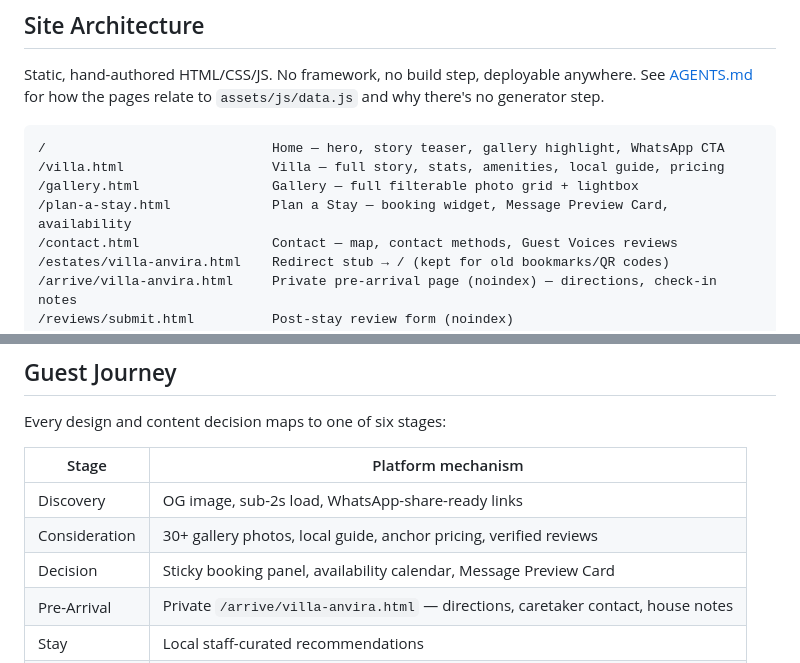
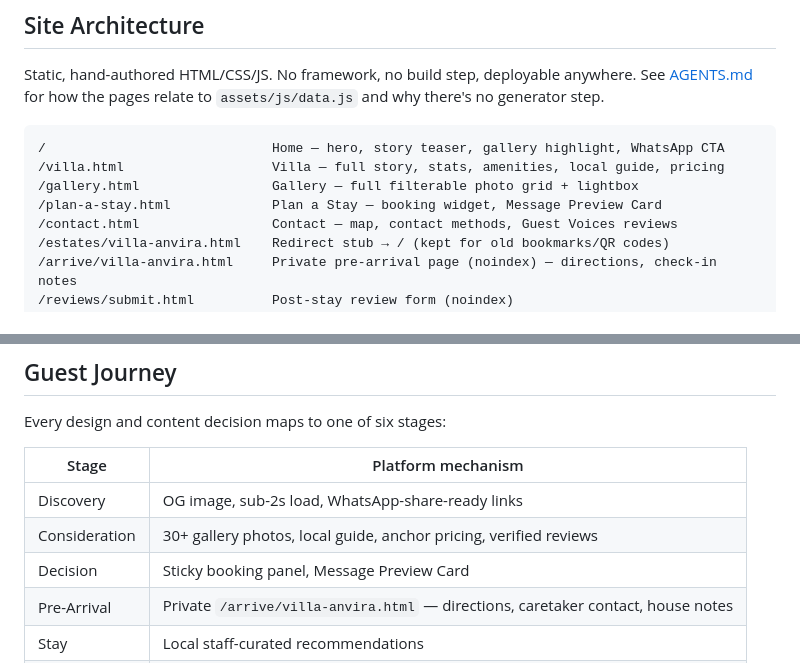
Before and after one commit to SaniN30/AnVira-, a Markdown page: README.md, 2 parts joined by grey strips. Rendered like a GitHub page.

Commit message:
no-mistakes(document): Fix stale calendar references in AGENTS.md and README.md

```diff
--- a/README.md
+++ b/README.md
@@ -28,7 +28,7 @@ Static, hand-authored HTML/CSS/JS. No framework, no build step, deployable anywh
 /                             Home — hero, story teaser, gallery highlight, WhatsApp CTA
 /villa.html                   Villa — full story, stats, amenities, local guide, pricing
 /gallery.html                 Gallery — full filterable photo grid + lightbox
-/plan-a-stay.html             Plan a Stay — booking widget, Message Preview Card, availability
+/plan-a-stay.html             Plan a Stay — booking widget, Message Preview Card
 /contact.html                 Contact — map, contact methods, Guest Voices reviews
 /estates/villa-anvira.html    Redirect stub → / (kept for old bookmarks/QR codes)
 /arrive/villa-anvira.html     Private pre-arrival page (noindex) — directions, check-in notes
@@ -78,7 +78,7 @@ Every design and content decision maps to one of six stages:
 |-------|--------------------|
 | Discovery | OG image, sub-2s load, WhatsApp-share-ready links |
 | Consideration | 30+ gallery photos, local guide, anchor pricing, verified reviews |
-| Decision | Sticky booking panel, availability calendar, Message Preview Card |
+| Decision | Sticky booking panel, Message Preview Card |
 | Pre-Arrival | Private `/arrive/villa-anvira.html` — directions, caretaker contact, house notes |
 | Stay | Local staff-curated recommendations |
 | Post-Stay | `/reviews/submit` → Google Sheet approval queue |
```
Also changed, not shown: AGENTS.md (+7 -4 lines).
